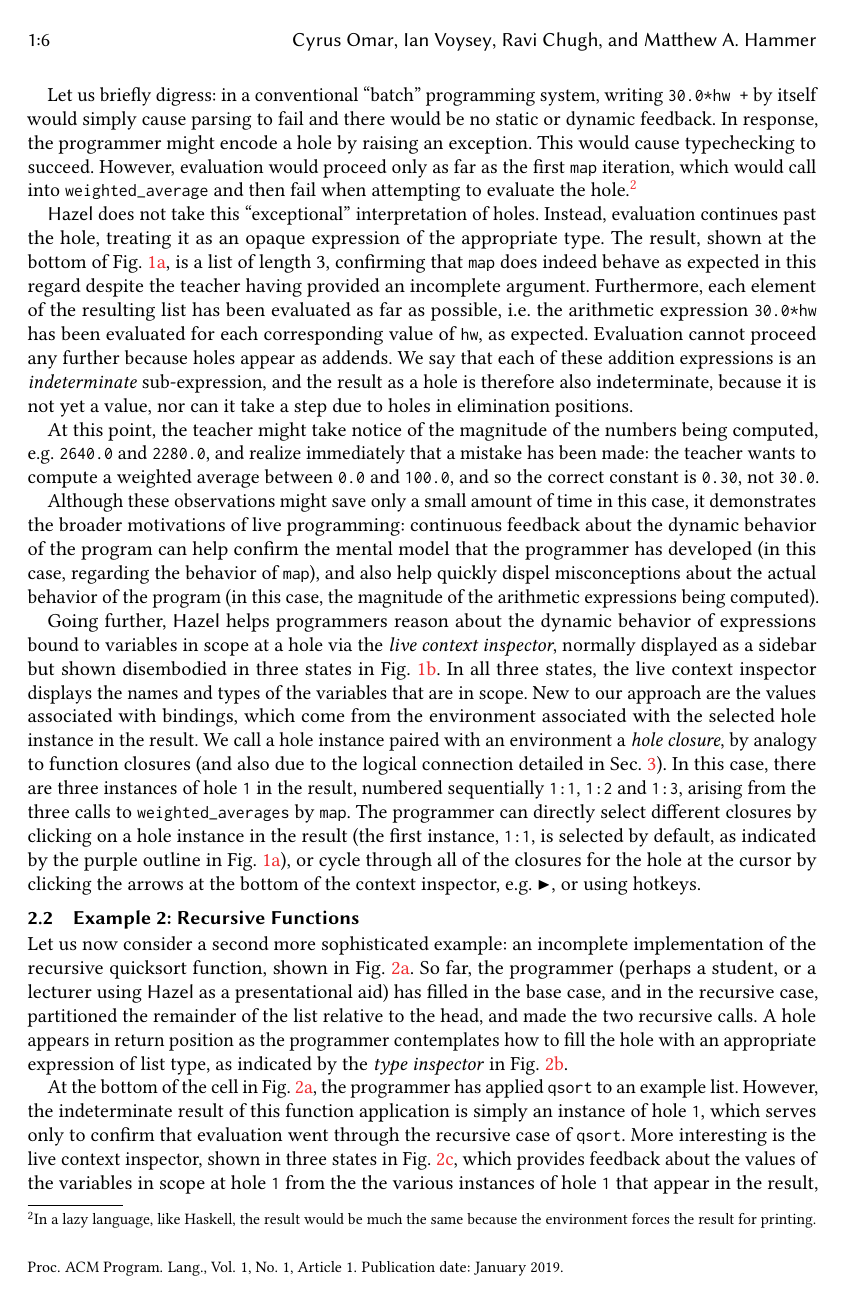
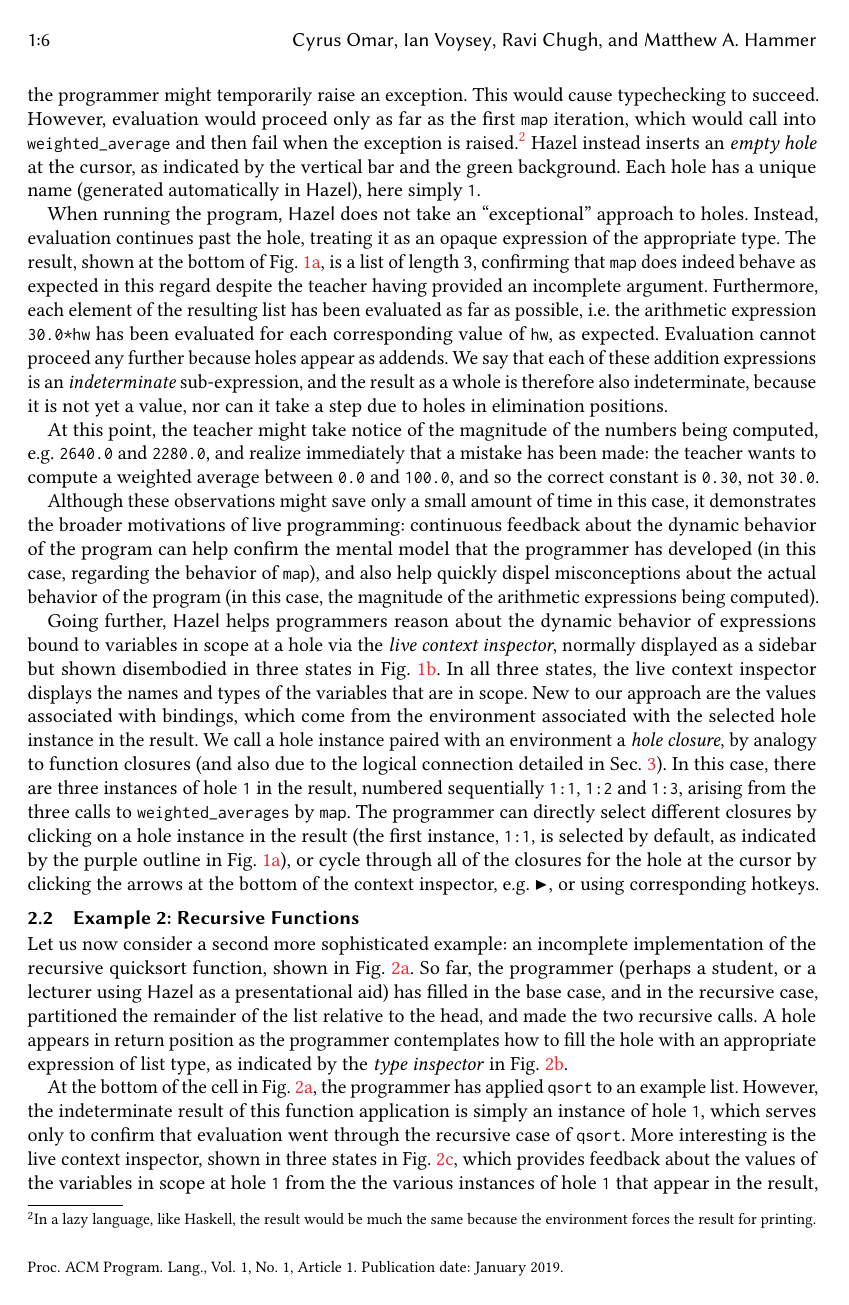
Before and after one commit to hazelgrove/hazelnut-dynamics-paper, a LaTeX paper (hazelnut-dynamics.tex, which reads examples-1.tex): page 6 of 28. Compiled offline with pdfLaTeX; a LaTeX package or settings file that is missing is left out.

Commit message:
Minor clarifications to wording in Example 1, typo fixes

```diff
--- a/examples-1.tex
+++ b/examples-1.tex
@@ -15,18 +15,17 @@ the student's name, of type
 At the bottom of the program, the teacher maps a function \li{weighted_average} over this student data (\li{map} is the standard map function over lists, not shown), intending to compute a final weighted average for each student.
 However, the program is incomplete because the teacher has not yet completed the body of the \lismall{weighted_average} function. This pattern is quite common: programmers often consume a function before implementing it.
 
-Thusfar in the body of \lismall{weighted_average}, the teacher has decomposed the function argument into variables by record destructuring, then multiplied the homework grade, \li{hw}, by \li{30.0} and finally inserted the \li{+} operator. The cursor now sits at an \emph{empty hole}, as indicated by the vertical bar and the green background. Each hole has a unique name (generated automatically in \Hazel), here simply \li{1}.
-%In this case, there is only one hole in the program, but in general, there may be many such holes.
-
-Let us briefly digress: in a conventional ``batch'' programming system, writing \li{30.0*hw +} by itself would simply cause parsing to fail and there would be no static or dynamic feedback.
-In response, the programmer might encode a hole by raising an exception. This would cause typechecking to succeed.
+Thus far in the body of \lismall{weighted_average}, the teacher has decomposed the function argument into variables by record destructuring, then multiplied the homework grade, \li{hw}, by \li{30.0} and finally inserted the \li{+} operator.
+In a conventional ``batch'' programming system, writing \li{30.0*hw +} by itself would simply cause parsing to fail and there would be no static or dynamic feedback.
+In response, the programmer might temporarily raise an exception. This would cause typechecking to succeed.
 However,
 evaluation would proceed only as far as the first \li{map} iteration,
-which would call into \li{weighted_average} and then fail when attempting to evaluate the hole.%
+which would call into \li{weighted_average} and then fail when the exception is raised.%
 \footnote{In a lazy language, like Haskell, the result would be much the same because the environment forces the result for printing.}
 % While the stack trace would confirm that \li{weighted_average} has been called, this is not entirely satisfying.
+Hazel instead inserts an \emph{empty hole} at the cursor, as indicated by the vertical bar and the green background. Each hole has a unique name (generated automatically in \Hazel), here simply \li{1}.
 
-\Hazel{} does not take this ``exceptional'' interpretation of holes. Instead, evaluation continues past the hole, treating it as an opaque expression of the appropriate type. The result, shown at the bottom of Fig.~\ref{fig:grades-cell-mockup}, is a list of length $3$, confirming that \li{map} does indeed behave as expected in this regard despite the teacher having provided an incomplete argument. Furthermore, each element of the resulting list has been evaluated as far as possible, i.e. the arithmetic expression \li{30.0*hw} has been evaluated for each corresponding value of \li{hw}, as expected. Evaluation cannot proceed any further because holes appear as addends. We say that each of these addition expressions is an \emph{indeterminate} sub-expression, and the result as a hole is therefore also indeterminate, because it is not yet a value, nor can it take a step due to holes in elimination positions.
+When running the program, \Hazel{} does not take an ``exceptional'' approach to holes. Instead, evaluation continues past the hole, treating it as an opaque expression of the appropriate type. The result, shown at the bottom of Fig.~\ref{fig:grades-cell-mockup}, is a list of length $3$, confirming that \li{map} does indeed behave as expected in this regard despite the teacher having provided an incomplete argument. Furthermore, each element of the resulting list has been evaluated as far as possible, i.e. the arithmetic expression \li{30.0*hw} has been evaluated for each corresponding value of \li{hw}, as expected. Evaluation cannot proceed any further because holes appear as addends. We say that each of these addition expressions is an \emph{indeterminate} sub-expression, and the result as a whole is therefore also indeterminate, because it is not yet a value, nor can it take a step due to holes in elimination positions.
 
 At this point, the teacher might take notice of the magnitude of the numbers being computed, e.g. \li{2640.0} and \li{2280.0}, and
 realize immediately that a mistake has been made: the teacher wants to compute a
@@ -53,7 +52,7 @@ New to our approach are the values associated with bindings, which come from the
 We call a hole instance paired with an  environment a \emph{hole closure}, by analogy to function closures (and also due to the logical connection detailed in Sec.~\ref{sec:calculus}).
 In this case, there are three instances of hole \li{1} in the result, numbered sequentially \li{1:1}, \li{1:2} and \li{1:3}, arising from the three calls to \li{weighted_averages} by \li{map}.
 % An environment is a partial mapping of variables in scope to values.
-The programmer can directly select different closures by clicking on a hole instance in the result (the first instance, \li{1:1}, is selected by default, as indicated by the purple outline in Fig.~\ref{fig:grades-cell-mockup}), or cycle through all of the closures for the hole at the cursor by clicking the arrows at the bottom of the context inspector, e.g. $\blacktriangleright$, or using hotkeys.
+The programmer can directly select different closures by clicking on a hole instance in the result (the first instance, \li{1:1}, is selected by default, as indicated by the purple outline in Fig.~\ref{fig:grades-cell-mockup}), or cycle through all of the closures for the hole at the cursor by clicking the arrows at the bottom of the context inspector, e.g. $\blacktriangleright$, or using corresponding hotkeys.
 
 \vspace{-4px}
 \subsection{Example 2: Recursive Functions}\label{sec:qsort1}\label{sec:paths}
```
